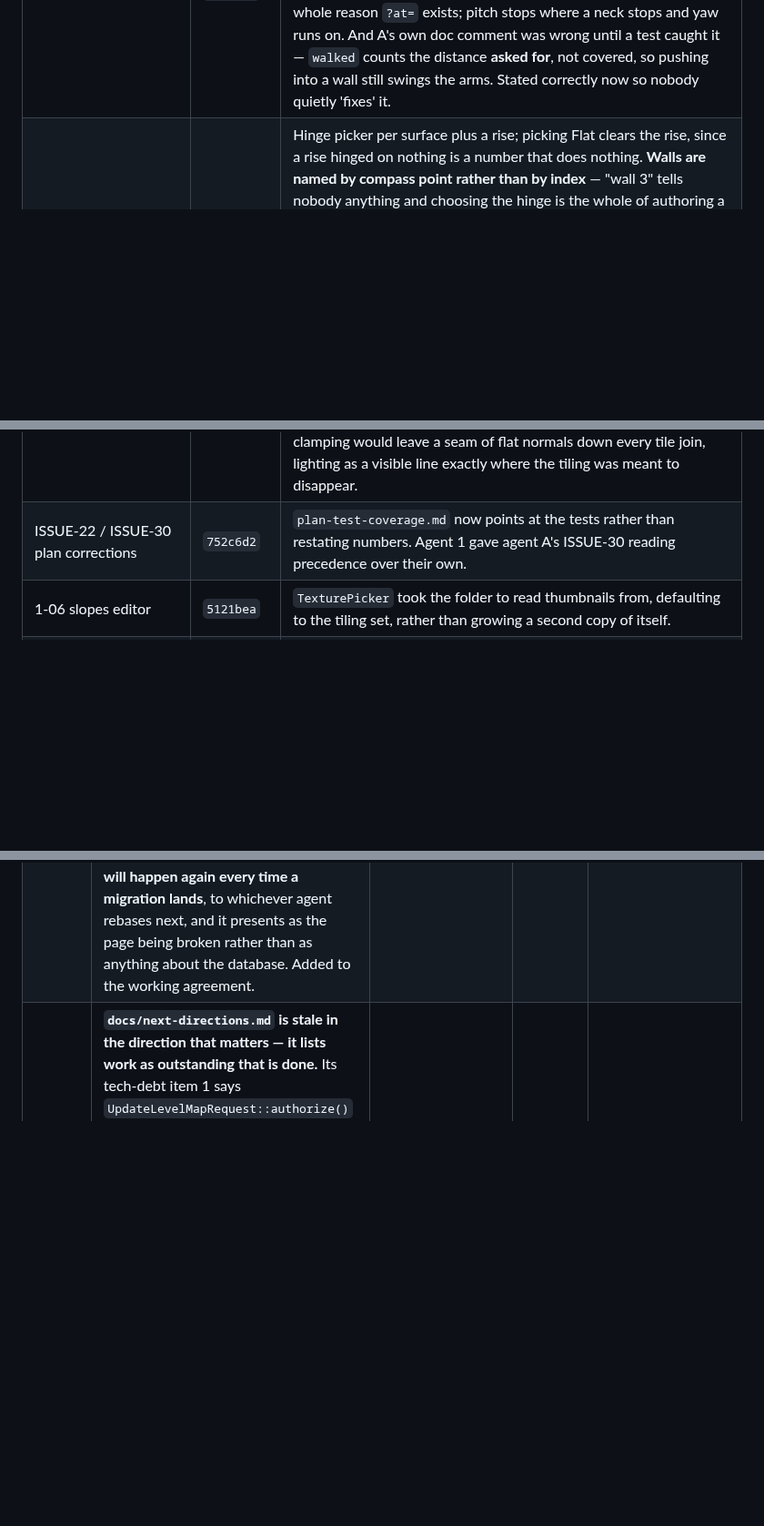
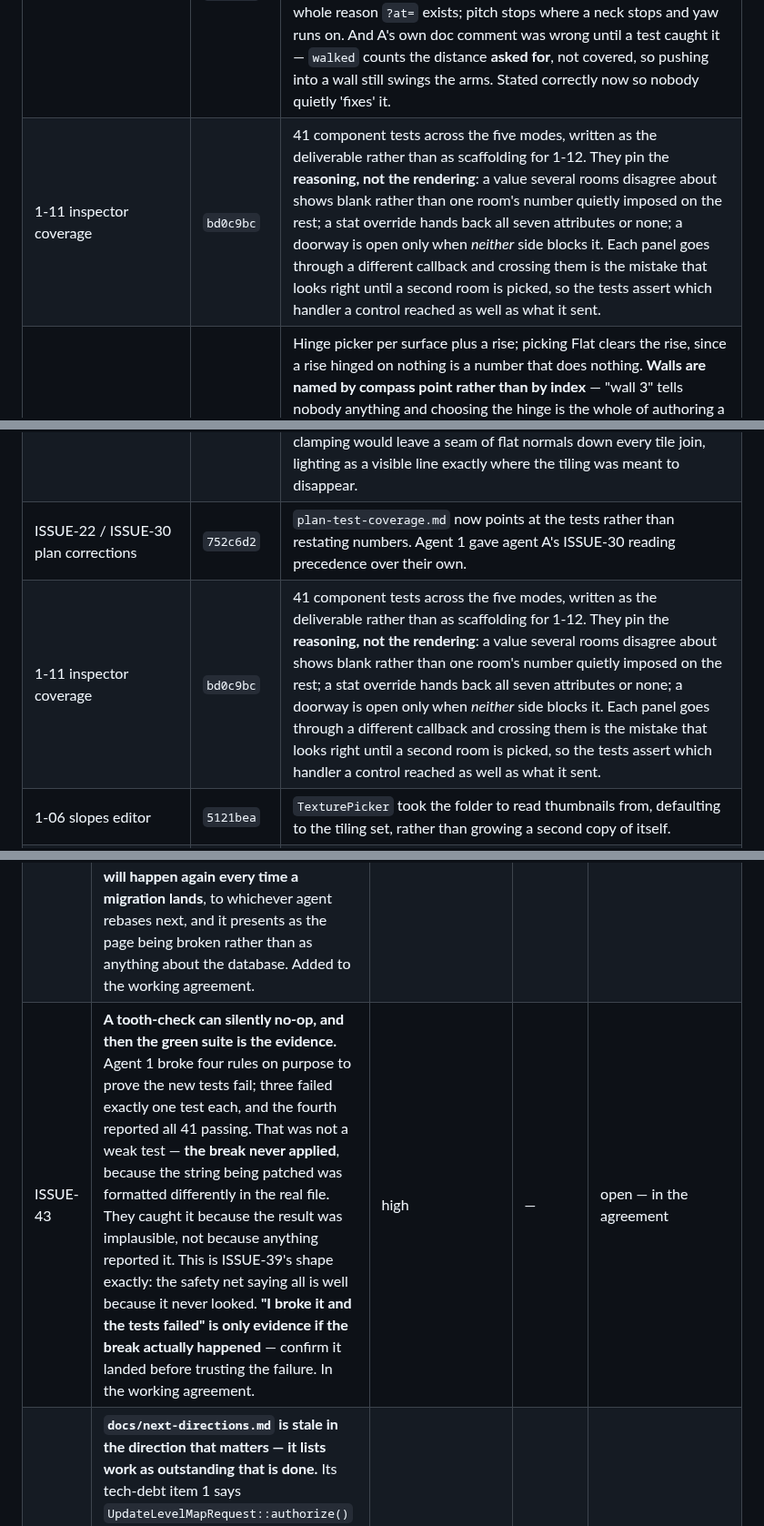
Before and after one commit to silent-8ch/life_game, a Markdown page: docs/tasks.md, 3 parts joined by grey strips. Shown at 91% size. Drawn GitHub-style; blank space fills up the shorter version.

```diff
--- a/docs/tasks.md
+++ b/docs/tasks.md
@@ -189,11 +190,13 @@ Audited from the commit history, not self-reported:
 | A-10 the false clearance figure | `594d337` (of `d9ffc67`) | ISSUE-21. Went further than asked and was right to: rather than correcting 0.28 m to 0.154 m, it takes **any** figure out of the file, because there is no constant to state. The clearance falls away with the angle of the corner and depends on how the player arrives — wedges wider than about 60° settle at a full `PLAYER_RADIUS`, sharper than that it is less, and in a very sharp wedge there is nowhere within reach to put a circle a radius from both walls (at 3° it would stand thirteen metres back), so the solver pushes the player out through the corner instead of settling them. The numbers live in the sweep in `CollisionLimitsTest.php`, which fails when they move. |
 | A-09 cut 1, `view.ts` | `330ec27` (of `cde2440`) | Scene, camera, renderer, canvas sizing and `reachOf`. `reachOf` is the piece worth having out: a rule with two ways to be wrong — too tight and a hundred-metre person loses their head, too loose and there is not enough depth left to separate two walls a centimetre apart, which every wall is once `WALL_INSET` has nudged it. Nothing checked either; four tests do now. |
 | A-09 cut 2, `player.ts` | `330ec27` (of `a4648df`) | Spawn, movement, collision, the eye and the camera. No DOM, no React, no frame loop — which is the point, because the Node harness can reach it. **Four rules in `engine.md` described the ordering inside a step and none was pinned by anything.** Now pinned: a portal is asked about *before* the floor plan, because the step that crosses a mouth is outside every sector until it is carried through; the floor plan is the backstop collision cannot be; the spawn angle is negated and a snapshot's yaw is not, which is the whole reason `?at=` exists; pitch stops where a neck stops and yaw runs on. And A's own doc comment was wrong until a test caught it — `walked` counts the distance **asked for**, not covered, so pushing into a wall still swings the arms. Stated correctly now so nobody quietly 'fixes' it. |
+| 1-11 inspector coverage | `bd0c9bc` | 41 component tests across the five modes, written as the deliverable rather than as scaffolding for 1-12. They pin the **reasoning, not the rendering**: a value several rooms disagree about shows blank rather than one room's number quietly imposed on the rest; a stat override hands back all seven attributes or none; a doorway is open only when *neither* side blocks it. Each panel goes through a different callback and crossing them is the mistake that looks right until a second room is picked, so the tests assert which handler a control reached as well as what it sent. |
 | 1-06 slopes editor | `5121bea` | Hinge picker per surface plus a rise; picking Flat clears the rise, since a rise hinged on nothing is a number that does nothing. **Walls are named by compass point rather than by index** — "wall 3" tells nobody anything and choosing the hinge is the whole of authoring a slope — worked out from the outward normal so it survives a room wound either way. A mixed selection gets the rise but not the hinge: a hinge is an index into one room's own walls, so the same number means a different wall in each and offering it across rooms would set them sloping in directions nobody chose. New derivations went into `lib/editor/walls.ts` rather than into the inspector, following 1-10. |
 | A-09 split `level-viewport.tsx`, all five cuts | `f8aaadc` | **1221 → 590.** `view.ts` 135, `player.ts` 213, `scan.ts` 206, `input.ts` 344, and `postSnapshot` joined the two functions that build what it posts. **Sixteen spots, sixteen identical, five times over** — the harness earned itself. Twenty tests on three modules that had none, because none of it could be reached before. |
 | 1-08 Vitest + Testing Library | `093f208` | Closes ISSUE-6, unblocks ISSUE-27. Runs inside `composer ci:check` next to `types:check` rather than as a command somebody has to remember. **Checked for teeth rather than assumed**: the flat-clears-the-rise rule was broken on purpose, one test failed and only that one, and it passed again on restore. A harness that cannot fail is worse than none because it reads as coverage. **Four dev dependencies, not the two approved** — see ISSUE-41. |
 | 1-07 normal-map generator | `6ab4be2` | Built around the ISSUE-7 constraint rather than bolting it on: **it refuses to overwrite an existing normal map**, because a hand-fixed one is indistinguishable from a generated one from inside the tool, so there is no safe default but to stop. `--force` when you mean it. Output is explicitly a first draft — it reads height out of brightness, and a dark tile on a light floor comes out as a hole. Checked rather than assumed: solid grey returns exactly `(128,128,255)` on every pixel including the corners, which is what proves the Sobel wraps — clamping would leave a seam of flat normals down every tile join, lighting as a visible line exactly where the tiling was meant to disappear. |
 | ISSUE-22 / ISSUE-30 plan corrections | `752c6d2` | `plan-test-coverage.md` now points at the tests rather than restating numbers. Agent 1 gave agent A's ISSUE-30 reading precedence over their own. |
+| 1-11 inspector coverage | `bd0c9bc` | 41 component tests across the five modes, written as the deliverable rather than as scaffolding for 1-12. They pin the **reasoning, not the rendering**: a value several rooms disagree about shows blank rather than one room's number quietly imposed on the rest; a stat override hands back all seven attributes or none; a doorway is open only when *neither* side blocks it. Each panel goes through a different callback and crossing them is the mistake that looks right until a second room is picked, so the tests assert which handler a control reached as well as what it sent. |
 | 1-06 slopes editor | `5121bea` | `TexturePicker` took the folder to read thumbnails from, defaulting to the tiling set, rather than growing a second copy of itself. |
 | 1-10 wall facts out of the inspector | `7e7f529` | `lib/editor/walls.ts` + `WallFactsTest.php`, 7 tests. Inspector 1302 → 1265. **Found a live crash**: `twinEdge` read the corner after the one it was given without checking it exists, so a carve that deletes the wall under the selection took the editor down rather than emptying the panel. It was live in `inspector.tsx` before the move — extraction is what surfaced it. `twin` also turned out never to be read outside the two values it feeds. |
 | ISSUE-15 engine.md staleness | `952576b` (of `39abe66`) | `drawnByRoom` trap named as gone rather than deleted; `carriedOn` → `build/topology.ts`, `buildWall` → `build/walls.ts`, `deepen()` → `engine/reflections.ts`. `game.md`'s "prepareReflections cannot be tested" line fixed in the same commit. |
@@ -238,6 +241,7 @@ and strike an entry rather than deleting it when it closes.
 | ISSUE-35 | **`texture` accepting prop names is a correction, not a widening — the plan's own worked example needed it.** Agent 1 changed validation inside 1-04 so `texture` accepts either the tiling set or `sprites/props`, flagged it as a data-model change made in an editor task, and asked whether it should be narrowed. **Ruling: it stays, and it was never a widening.** `plan-prop-rendering.md:101` describes a light switch as a thing with `texture` = `light-switch-off` and `texture_alt` = `light-switch-on` — and both of those are in the prop table, not the tiling set. The plan's own example fails under the old rule. What the plan says at :137, that `texture_alt` must name a prop, was an incomplete sentence rather than a boundary. **Open question deliberately left to A-03**: whether `box` mode should be held to the tiling set, since a box textured with a cutout PNG shows holes where `alphaTest` is not applied. That is an authoring hazard, decided where the truth about `alphaTest` lives, not here. Flagging it rather than landing it quietly was right. | medium | 1 | **ruled — keep** |
 | ISSUE-36 | **The editor's prop picker is empty and will look broken until the art lands.** `LevelAssets::props()` returns `[]` while `public/sprites/props` holds only a `.gitkeep`, so the picker offers nothing and `texture_alt` has no valid value. **That is correct behaviour, not a bug** — recorded here so it is not reported as one, by anyone who opens the editor before the outside art branch arrives. | low | — | open — expected |
 | ISSUE-33 | **A rebase onto `main` needs `php artisan migrate` after it, and nothing says so.** Agent A rebased onto the two migrations 1-03 and 1-05 landed, did not apply them, and `LevelPayload` read `render` off rows that had no value for it — two of the three levels answered **500**. Seven scan spots reported drawing nothing and the plausible explanation was the WebGL context limit, which is what A had just been working around. It was not. **This will happen again every time a migration lands**, to whichever agent rebases next, and it presents as the page being broken rather than as anything about the database. Added to the working agreement. | medium | — | open — in the agreement |
+| ISSUE-43 | **A tooth-check can silently no-op, and then the green suite is the evidence.** Agent 1 broke four rules on purpose to prove the new tests fail; three failed exactly one test each, and the fourth reported all 41 passing. That was not a weak test — **the break never applied**, because the string being patched was formatted differently in the real file. They caught it because the result was implausible, not because anything reported it. This is ISSUE-39's shape exactly: the safety net saying all is well because it never looked. **"I broke it and the tests failed" is only evidence if the break actually happened** — confirm it landed before trusting the failure. In the working agreement. | high | — | open — in the agreement |
 | ISSUE-42 | **`docs/next-directions.md` is stale in the direction that matters — it lists work as outstanding that is done.** Its tech-debt item 1 says `UpdateLevelMapRequest::authorize()` returns `true` and there is no `app/Policies` directory at all, describing it as any logged-in user being able to overwrite any level; that was closed by `9110b36` and `LevelPolicy.php` exists. Four of its six quick wins are also landed — undo/redo, duplicate a room, drag the spawn point, the extent readout — and the arrow-key height nudge is in `level.tsx:264`. **A menu that lists a fixed security hole as open is worse than one that is merely out of date**: the next person to read it either re-does the work or believes the hole is live. Agent 1 owns `docs/**`; low priority, but it should not sit indefinitely. | medium | 1 | open |
 | ISSUE-39 | **The harness would not have caught the worst bug of the split, and agent A caught it by reading.** `isLocked` is `touch ? started : pointerLockElement === container` — a phone has no pointer to lock, so on touch, playing *is* the flag. A's first `input.ts` had only the second half, which would have made the game **unplayable on a phone**, and nothing would have found it: not the scan, not the tests, not tsc. Caught by reading the old code beside the new. This is the necessary counterweight to ISSUE-34: the harness proved five refactors byte-identical and would have shipped this. **Sixteen spots are sixteen desktop spots.** Worth knowing before anyone treats a green diff as a finished review. | high | — | open — remembered |
 | ISSUE-40 | **`cmd | tail -2 && git push` does not guard anything.** A pipeline's exit status is the last stage's, so `tail` succeeding meant the push ran while `ci:check` was failing. Agent A hit it, reported it unprompted, and `main` was fine — but the guard had never been a guard. The failure underneath it was `vitest: command not found`, which is ISSUE-33's twin: 1-08 added `npm run test:js` to the gate and A had not run `npm install`. **Use `set -o pipefail`, or check the command's own status, or do not chain the push.** | medium | — | open — in the agreement |
```
Also changed, not shown: other parts of docs/tasks.md (+9 -6 lines).
